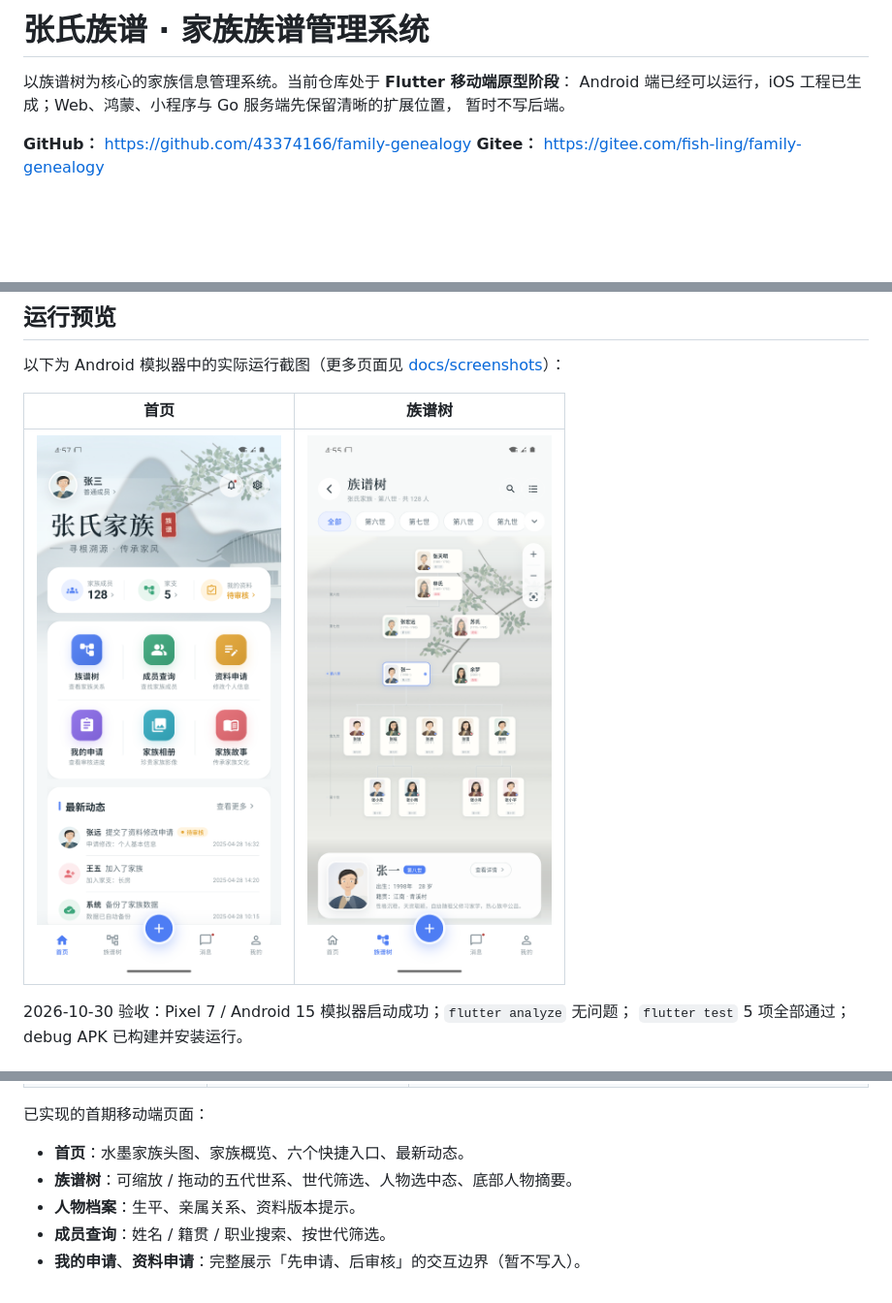
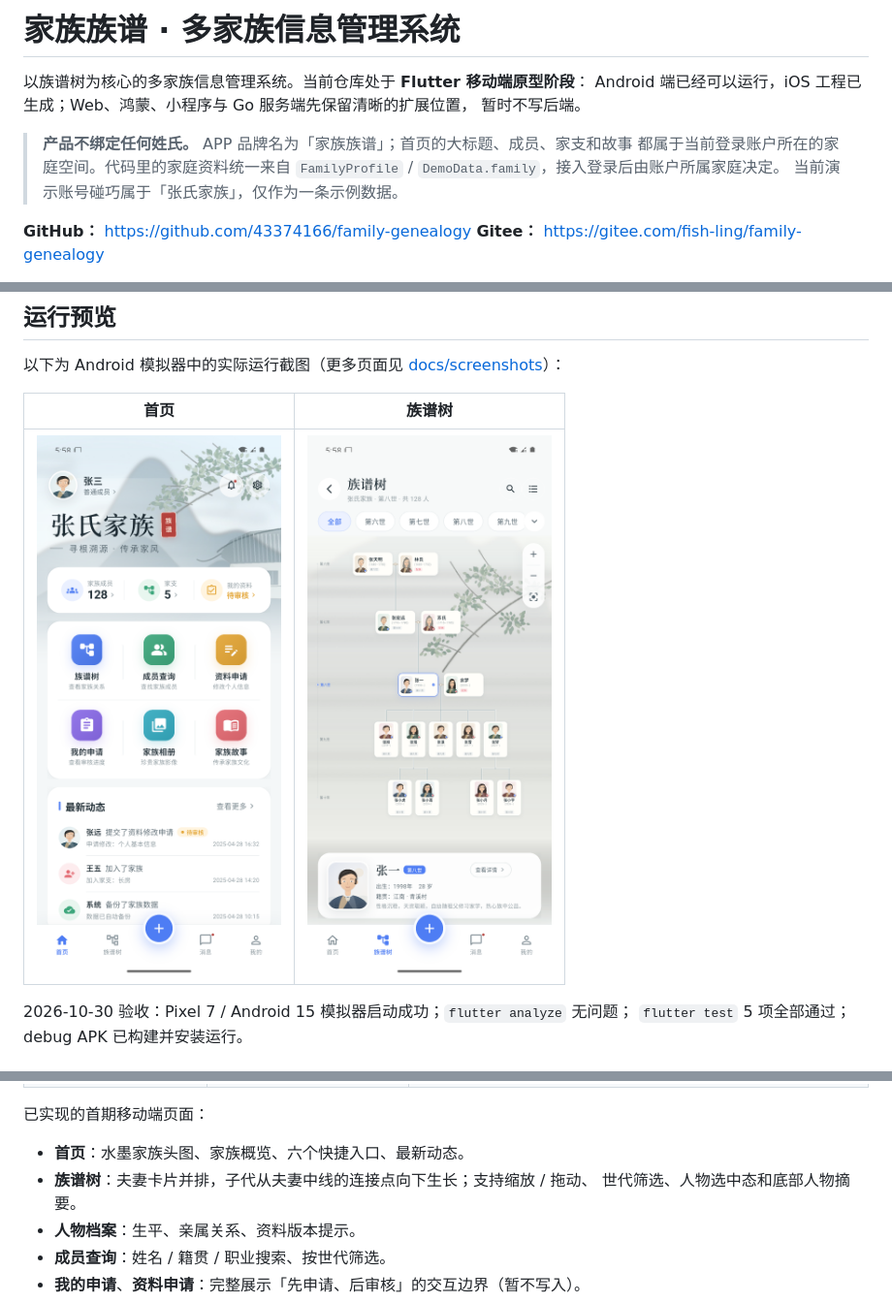
Before and after one commit to 43374166/family-genealogy, a Markdown page: README.md, 3 parts joined by grey strips. Shown at 97% size. Rendered like a GitHub page; pictures changed too: docs/screenshots/home.png, docs/screenshots/tree.png; blank space fills up the shorter version.

Commit message:
feat: generalize family branding and couple-centered tree layout

```diff
--- a/README.md
+++ b/README.md
@@ -1,8 +1,13 @@
-# 张氏族谱 · 家族族谱管理系统
+# 家族族谱 · 多家族信息管理系统
 
-以族谱树为核心的家族信息管理系统。当前仓库处于 **Flutter 移动端原型阶段**：
+以族谱树为核心的多家族信息管理系统。当前仓库处于 **Flutter 移动端原型阶段**：
 Android 端已经可以运行，iOS 工程已生成；Web、鸿蒙、小程序与 Go 服务端先保留清晰的扩展位置，
 暂时不写后端。
+
+> **产品不绑定任何姓氏。** APP 品牌名为「家族族谱」；首页的大标题、成员、家支和故事
+> 都属于当前登录账户所在的家庭空间。代码里的家庭资料统一来自
+> `FamilyProfile` / `DemoData.family`，接入登录后由账户所属家庭决定。
+> 当前演示账号碰巧属于「张氏家族」，仅作为一条示例数据。
 
 **GitHub：** https://github.com/43374166/family-genealogy
 **Gitee：** https://gitee.com/fish-ling/family-genealogy
@@ -37,7 +42,8 @@ Android 端已经可以运行，iOS 工程已生成；Web、鸿蒙、小程序
 已实现的首期移动端页面：
 
 - **首页**：水墨家族头图、家族概览、六个快捷入口、最新动态。
-- **族谱树**：可缩放 / 拖动的五代世系、世代筛选、人物选中态、底部人物摘要。
+- **族谱树**：夫妻卡片并排，子代从夫妻中线的连接点向下生长；支持缩放 / 拖动、
+  世代筛选、人物选中态和底部人物摘要。
 - **人物档案**：生平、亲属关系、资料版本提示。
 - **成员查询**：姓名 / 籍贯 / 职业搜索、按世代筛选。
 - **我的申请**、**资料申请**：完整展示「先申请、后审核」的交互边界（暂不写入）。
```
Also changed, not shown: other parts of README.md (+4 -0 lines), apps/mobile/README.md (+10 -3 lines), docs/reference/README.md (+2 -1 lines), 12 other files.
